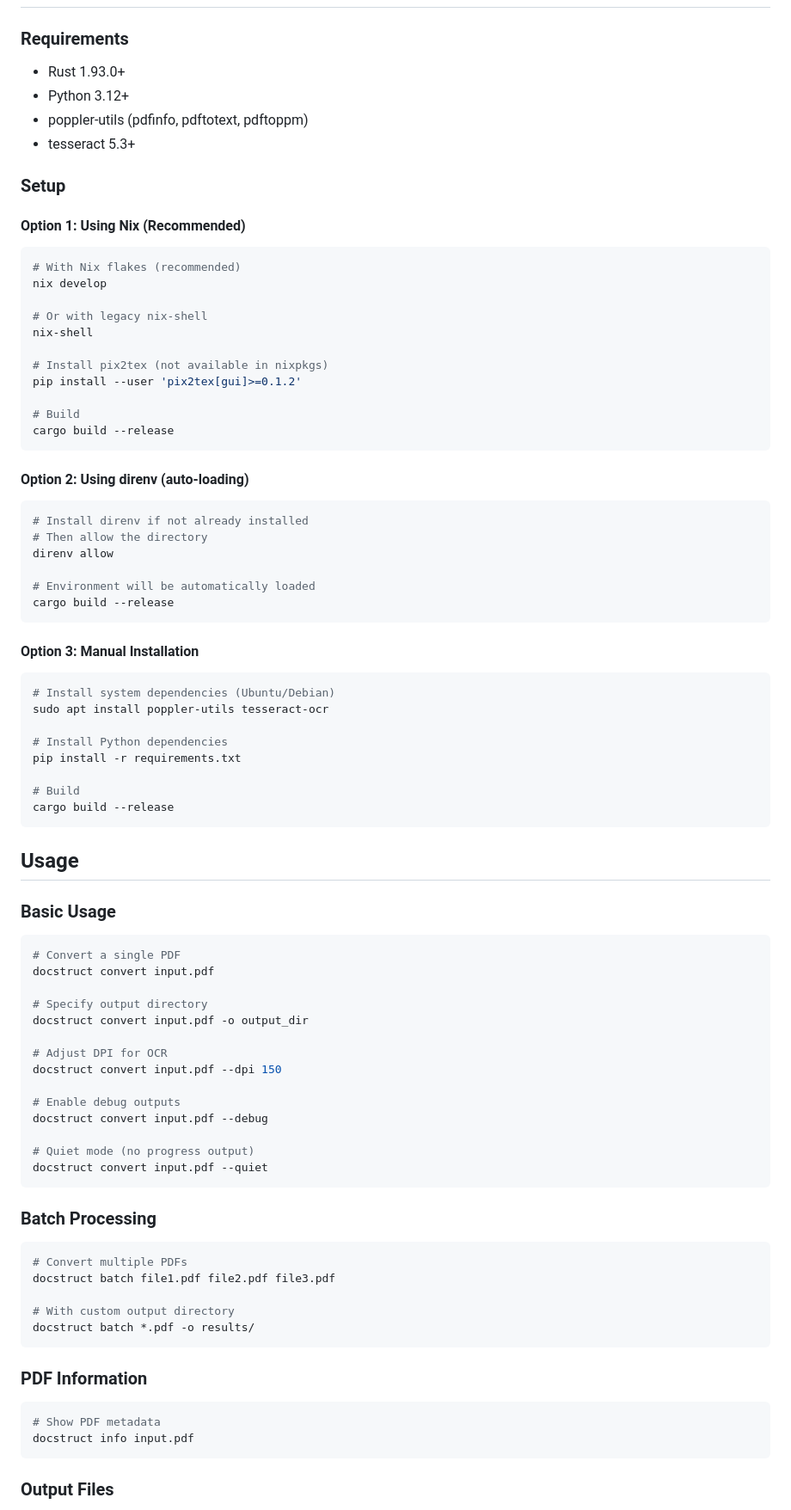
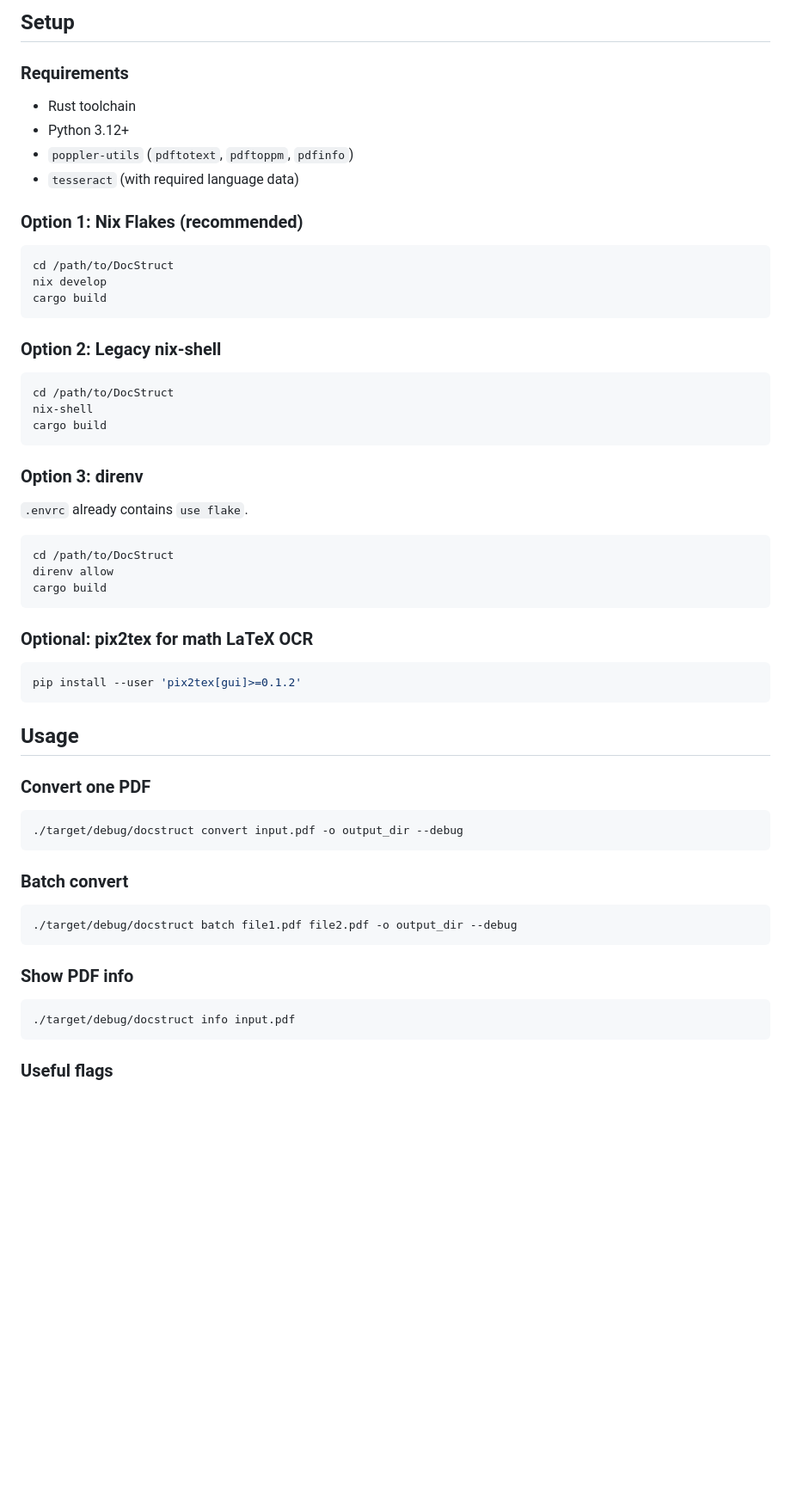
Before and after one commit to zeetee1235/DocStruct, a Markdown page: README.md, the part around one of its changes. Shown at 86% size. Drawn GitHub-style; blank space fills up the shorter version.

````diff
--- a/README.md
+++ b/README.md
@@ -22,90 +54,63 @@ DocStruct extracts structured content from PDF documents by combining two indepe
+## Setup
 
 ### Requirements
 
-- Rust 1.93.0+
+- Rust toolchain
 - Python 3.12+
-- poppler-utils (pdfinfo, pdftotext, pdftoppm)
-- tesseract 5.3+
+- `poppler-utils` (`pdftotext`, `pdftoppm`, `pdfinfo`)
+- `tesseract` (with required language data)
 
-### Setup
-
-#### Option 1: Using Nix (Recommended)
+### Option 1: Nix Flakes (recommended)
 
 ```bash
-# With Nix flakes (recommended)
+cd /path/to/DocStruct
 nix develop
-
-# Or with legacy nix-shell
-nix-shell
-
-# Install pix2tex (not available in nixpkgs)
-pip install --user 'pix2tex[gui]>=0.1.2'
-
-# Build
-cargo build --release
+cargo build
 ```
 
-#### Option 2: Using direnv (auto-loading)
+### Option 2: Legacy nix-shell
 
 ```bash
-# Install direnv if not already installed
-# Then allow the directory
-direnv allow
-
-# Environment will be automatically loaded
-cargo build --release
+cd /path/to/DocStruct
+nix-shell
+cargo build
 ```
 
-#### Option 3: Manual Installation
+### Option 3: direnv
+
+`.envrc` already contains `use flake`.
 
 ```bash
-# Install system dependencies (Ubuntu/Debian)
-sudo apt install poppler-utils tesseract-ocr
+cd /path/to/DocStruct
+direnv allow
+cargo build
+```
 
-# Install Python dependencies
-pip install -r requirements.txt
+### Optional: pix2tex for math LaTeX OCR
 
-# Build
-cargo build --release
+```bash
+pip install --user 'pix2tex[gui]>=0.1.2'
 ```
 
 ## Usage
 
-### Basic Usage
+### Convert one PDF
 
 ```bash
-# Convert a single PDF
-docstruct convert input.pdf
-
-# Specify output directory
-docstruct convert input.pdf -o output_dir
-
-# Adjust DPI for OCR
-docstruct convert input.pdf --dpi 150
-
-# Enable debug outputs
-docstruct convert input.pdf --debug
-
-# Quiet mode (no progress output)
-docstruct convert input.pdf --quiet
+./target/debug/docstruct convert input.pdf -o output_dir --debug
 ```
 
-### Batch Processing
+### Batch convert
 
 ```bash
-# Convert multiple PDFs
-docstruct batch file1.pdf file2.pdf file3.pdf
-
-# With custom output directory
-docstruct batch *.pdf -o results/
+./target/debug/docstruct batch file1.pdf file2.pdf -o output_dir --debug
 ```
 
-### PDF Information
+### Show PDF info
 
 ```bash
-# Show PDF metadata
-docstruct info input.pdf
+./target/debug/docstruct info input.pdf
 ```
 
-### Output Files
+### Useful flags
 
````
Also changed, not shown: other parts of README.md (+142 -110 lines), docs/README.ko.md (added, +168 -0 lines).
